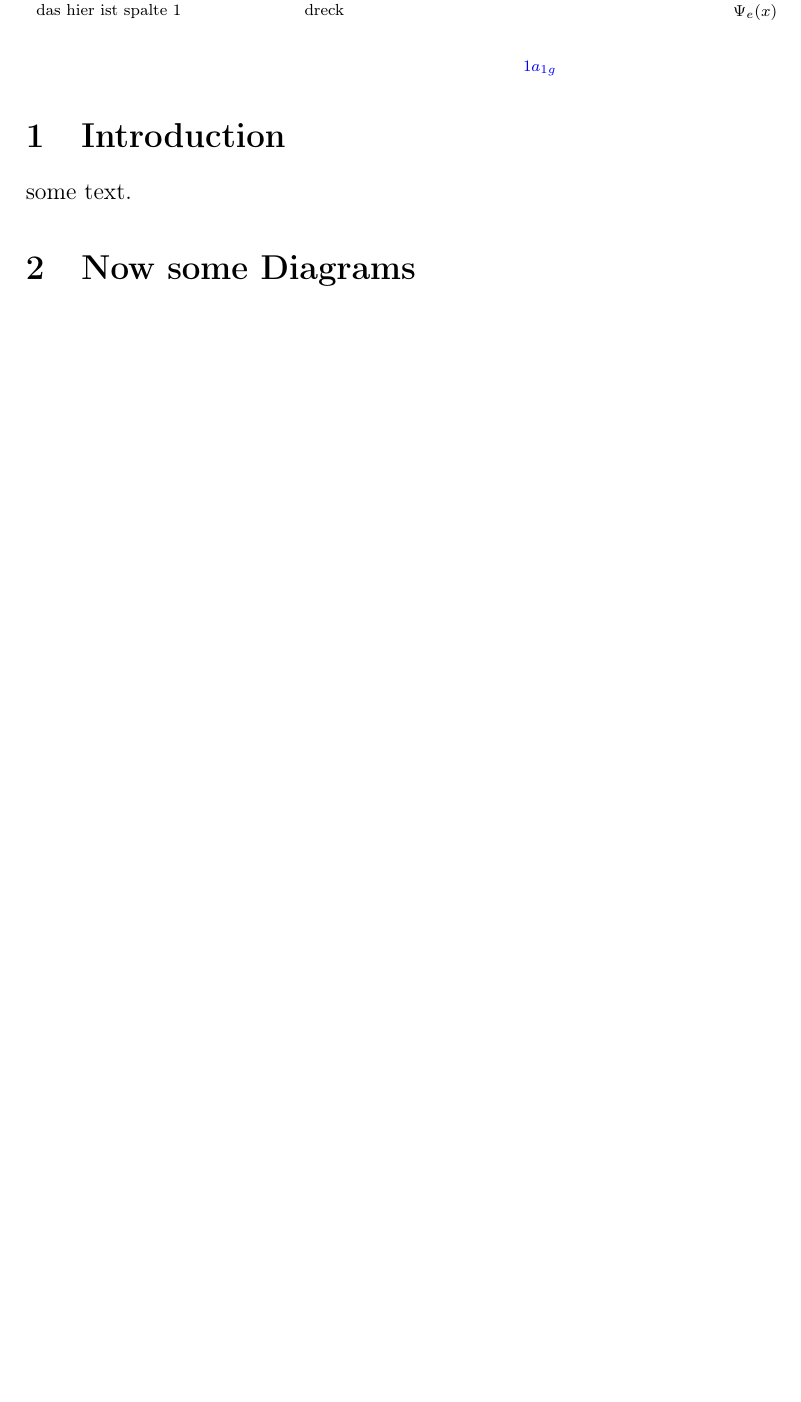
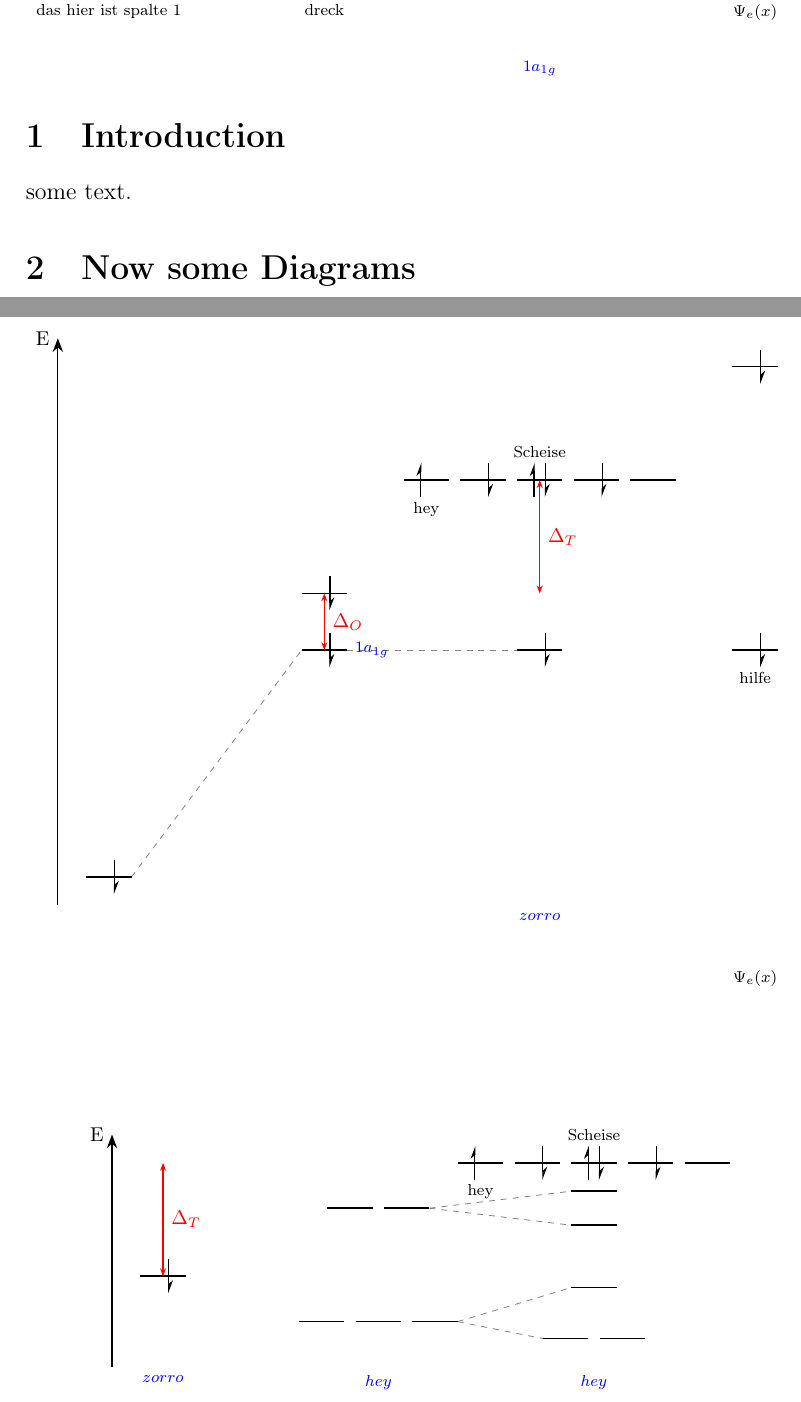
Before and after one commit to thevicraft/modiagram-latex-integration, a LaTeX document (test.tex, which reads lib/mohelper.sty): part of page 3 of 3 before the commit and two parts of pages 3 and 4 of 4 after it, the two joined at a grey line, cut so that both start at the same text, the shorter picture padded with empty space. Compiled offline with pdfLaTeX.

Commit message:
used latex3 logic to fix expanding macro issue, addLabel now working

```diff
--- a/lib/mohelper.sty
+++ b/lib/mohelper.sty
@@ -33,6 +33,8 @@
     % Code, der beim START ausgeführt wird (\begin{mohelper})
     \begin{tikzpicture}[#1] % Erlaubt zusätzliche TikZ-Optionen
         \setcounter{c@lumns}{-1}
+        \expandafter\typeout\expandafter{\csname invokeL@ter\endcsname}
+        \csgdef{invokeL@ter}{}
         \initdi@gram
         }{%
         % Code, der am ENDE ausgeführt wird (\end{mohelper})
@@ -40,8 +42,12 @@
     \end{tikzpicture}
 }
 
-\def\invokeL@ter{}
+% \def\invokeL@ter{}
 \xdef\@tomside{0}
+
+
+\newcounter{labelID}
+\newcommand{\labelList}{} % Unsere Liste für die IDs
 
 \newcounter{c@lumns}
 \setcounter{c@lumns}{-1}
@@ -50,6 +56,7 @@
     \addtocounter{c@lumns}{1}
     % \def\cs{\csname orbit@list\thec@lumns\endcsname}{}
     \csgdef{orbit@list\thec@lumns}{}
+    \csgdef{l@bel\thec@lumns}{}
     \xdef\@tomside{\thec@lumns}
     #1
     % \ifdefined#2
--- a/test.tex
+++ b/test.tex
@@ -217,6 +217,69 @@ some text.
     \end{mohelper}
     \label{fig:modiagram8}
 \end{figure}
+
+\begin{figure}
+    \centering
+    \begin{mohelper}
+        \def\columndistance{3}
+        \def\diagrammode{normal}
+
+        \addOrbital{energy=4}
+        \addOrbital{config=down,sym={a1,t2g},column=1}
+        \addOrbital{energy=4,config=down,sym=a1}
+        \addOrbital{energy=2,config={up,down,pair,down,},labels={hey,,nice,to},label=Scheise,labelposition=top,sym=t2g,column=2}
+        % \connectfurther{4}{1}{0}{1}{0}
+        % \connectfurther{0}{1}{2}{4}{1}
+        \fragment{
+            \addOrbital{energy=-5,config=down,sym=a1}
+        }
+        \fragment{
+            \addOrbital{energy=-1,config=down,sym=a1,label={$\color{blue}{1a_{1g}}$},labelposition=right}
+            \showEnergyDifference{-1,0}{0}{$\Delta_O$}
+        }
+        \fragment{
+            \addOrbital{energy=-1,config=down,sym=a1}
+            \showEnergyDifference{0,2}{0}{$\Delta_T$}
+            \addLabel{$\color{blue}{zorro}$}{0}
+        }
+        \fragment{
+            \addOrbital{energy=-1,config=down,sym=t2g,label=hilfe}
+            \addLabel{$\Psi_e(x)$}{1}
+        }
+        \addEnergyScale{0}
+    \end{mohelper}
+    \label{fig:modiagram9}
+\end{figure}
+
+\begin{figure}
+    \centering
+    \begin{mohelper}
+        % \def\columndistance{5}
+        % \def\diagrammode{normal}
+        \addOrbital{energy=2,config={up,down,pair,down,},labels={hey,,nice,to},label=Scheise,labelposition=top,sym=t2g,column=2}
+
+        \fragment{
+            \addOrbital{energy=0,config=down,sym=a1}
+            \showEnergyDifference{0,2}{0}{$\Delta_T$}
+            \addLabel{$\color{blue}{zorro}$}{0}
+        }
+        \fragment{
+            \addOrbital{energy=-0.8,sym=t2g,config={e,e,e}}
+            \addOrbital{energy=1.2,sym=eg,config={e,e}}
+            \addLabel{$\color{blue}{hey}$}{0}
+        }
+        \fragment{
+            \addLabel{$\color{blue}{hey}$}{0}
+            \addOrbital{energy=0.9,sym=eg,config=e}
+            \addOrbital{energy=1.5,sym=eg,config=e}
+            \addOrbital{energy=-0.2,sym=t2g,config={e}}
+            \addOrbital{energy=-1.1,sym=t2g,config={e,e}}
+        }
+        \addEnergyScale{0}
+    \end{mohelper}
+    \label{fig:modiagram2}
+\end{figure}
+
 % \orbitalist
 
 \end{document}
```
Also changed, not shown: test.pdf, lib/mohelper.sty (61 more changed lines).
